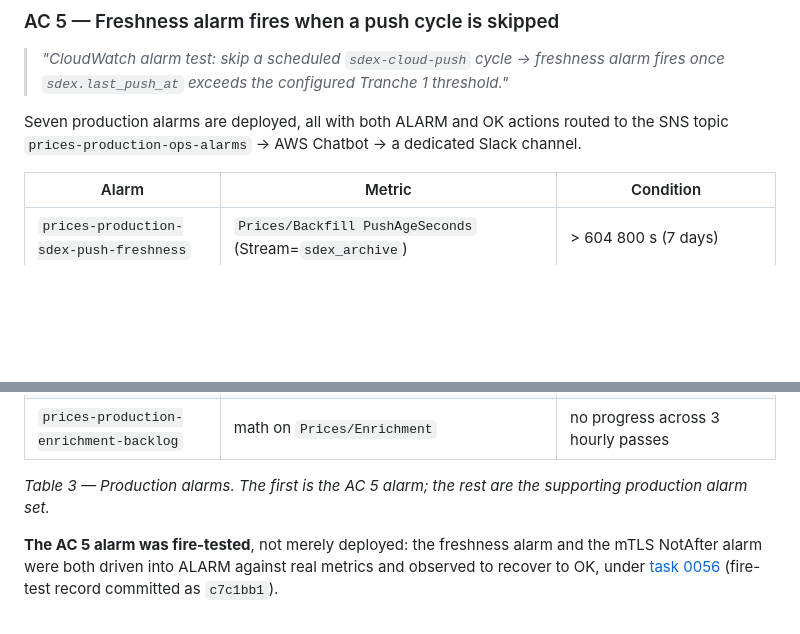
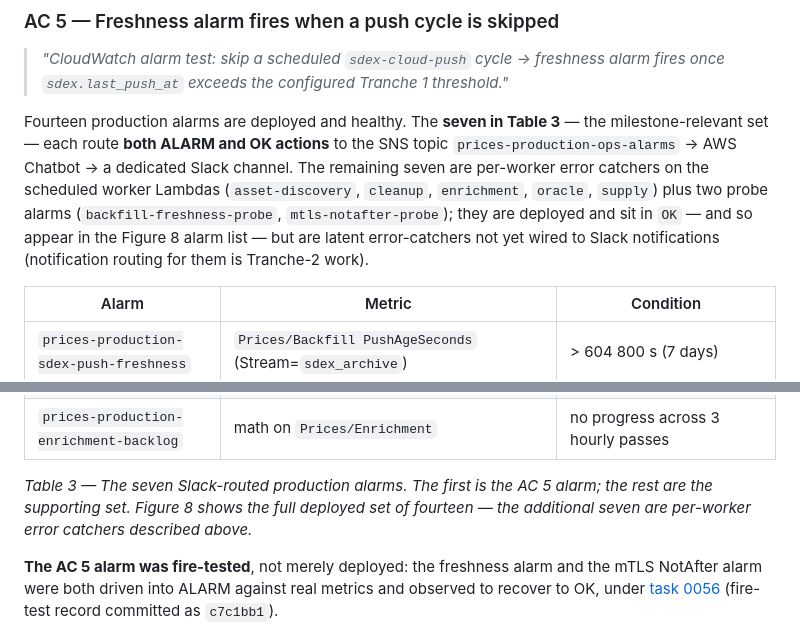
Before and after one commit to rumblefishdev/stellar-prices-api, a Markdown page: docs/scf/milestone-1-evidence.md, 2 parts joined by grey strips. Rendered like a GitHub page; blank space fills up the shorter version.

Commit message:
docs(lore-0102): embed AC 1/5 screenshots + reconcile alarm count
Replace the three <TODO: screenshot> markers with image embeds now that
the captures exist:
- Fig 2  cdk synth, no RDS/VPC/NAT (ac1-synth-no-rds.png)
- Fig 8  fourteen prices-production alarms, all OK (ac5-alarms-ok.png)
- Fig 9  Chatbot->Slack breach + recovery, 0056 fire-test
         (ac5-slack-notification.png)

Reconcile AC 5 prose with the alarm screenshot: fourteen alarms are
deployed and OK; the seven in Table 3 route both ALARM and OK actions to
SNS->Chatbot->Slack, the other seven are latent per-worker error catchers
not yet wired to notifications (Tranche-2). Verified via describe-alarms
action counts on 2026-07-18.

Diagram (architecture.png) and PDF build still outstanding.

```diff
--- a/docs/scf/milestone-1-evidence.md
+++ b/docs/scf/milestone-1-evidence.md
@@ -820,9 +820,15 @@ _Evidence task:_ [0089](https://github.com/rumblefishdev/stellar-prices-api/blob
 > freshness alarm fires once `sdex.last_push_at` exceeds the configured
 > Tranche 1 threshold."_
 
-Seven production alarms are deployed, all with both ALARM and OK actions
-routed to the SNS topic `prices-production-ops-alarms` → AWS Chatbot → a
-dedicated Slack channel.
+Fourteen production alarms are deployed and healthy. The **seven in Table 3** —
+the milestone-relevant set — each route **both ALARM and OK actions** to the SNS
+topic `prices-production-ops-alarms` → AWS Chatbot → a dedicated Slack channel.
+The remaining seven are per-worker error catchers on the scheduled worker Lambdas
+(`asset-discovery`, `cleanup`, `enrichment`, `oracle`, `supply`) plus two probe
+alarms (`backfill-freshness-probe`, `mtls-notafter-probe`); they are deployed and
+sit in `OK` — and so appear in the Figure 8 alarm list — but are latent
+error-catchers not yet wired to Slack notifications (notification routing for
+them is Tranche-2 work).
 
 | Alarm                                               | Metric                                                   | Condition                                      |
 | --------------------------------------------------- | -------------------------------------------------------- | ---------------------------------------------- |
@@ -834,8 +840,9 @@ dedicated Slack channel.
 | `prices-production-ledger-processor-no-invocations` | `AWS/Lambda Invocations`                                 | < 1 per 15 min (`treatMissingData: BREACHING`) |
 | `prices-production-enrichment-backlog`              | math on `Prices/Enrichment`                              | no progress across 3 hourly passes             |
 
-_Table 3 — Production alarms. The first is the AC 5 alarm; the rest are the
-supporting production alarm set._
+_Table 3 — The seven Slack-routed production alarms. The first is the AC 5
+alarm; the rest are the supporting set. Figure 8 shows the full deployed set of
+fourteen — the additional seven are per-worker error catchers described above._
 
 **The AC 5 alarm was fire-tested**, not merely deployed: the freshness alarm
 and the mTLS NotAfter alarm were both driven into ALARM against real metrics
```
Also changed, not shown: other parts of docs/scf/milestone-1-evidence.md (+3 -5 lines), docs/scf/screenshots/ac1-synth-no-rds.png (added), docs/scf/screenshots/ac5-alarms-ok.png (added), docs/scf/screenshots/ac5-slack-notification.png (added).
